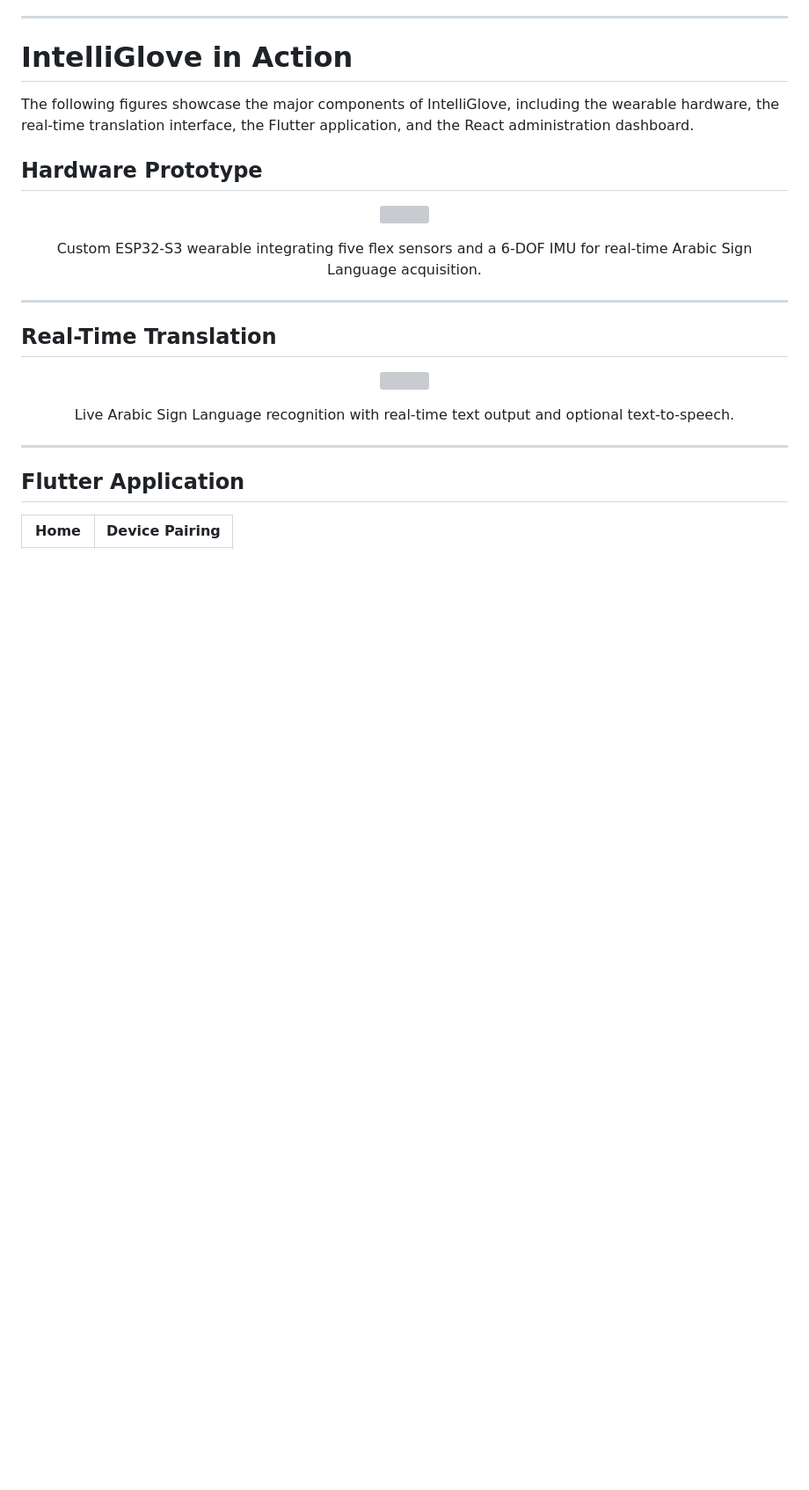
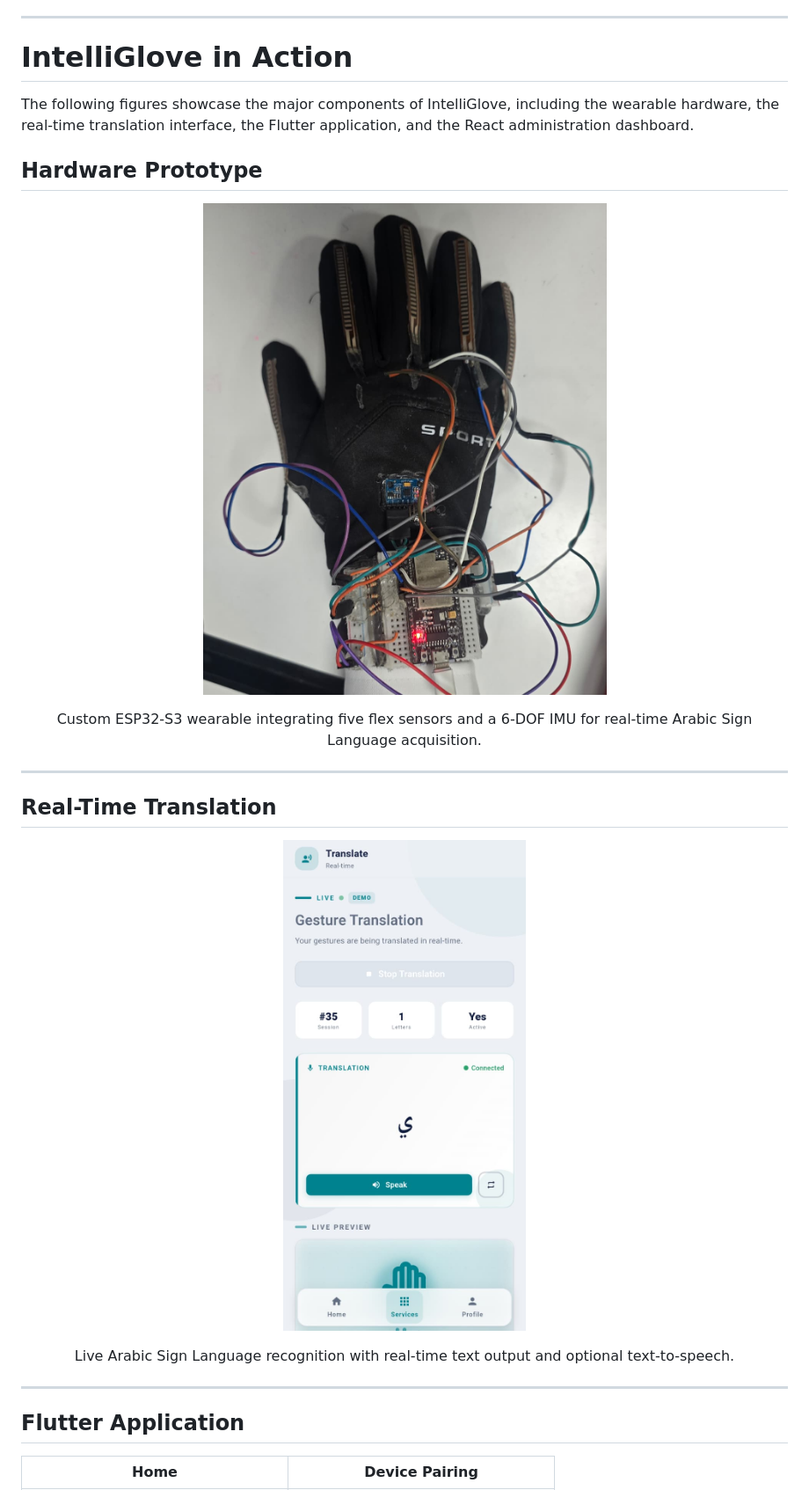
Before and after one commit to jassermedhat/IntelliGlove, a Markdown page: README.md, the part around one of its changes. Shown at 88% size. Drawn GitHub-style; blank space fills up the shorter version; grey boxes are pictures that could not be loaded.

Commit message:
Update image paths in README.md

```diff
--- a/README.md
+++ b/README.md
@@ -58,7 +58,7 @@ The following figures showcase the major components of IntelliGlove, including t
 ## Hardware Prototype
 
 <p align="center">
-  <img src="assets/screenshots/glove.jpeg" width="650">
+  <img src="assets/glove.jpeg" width="650">
 </p>
 
 <p align="center">
@@ -70,7 +70,7 @@ Custom ESP32-S3 wearable integrating five flex sensors and a 6-DOF IMU for real-
 ## Real-Time Translation
 
 <p align="center">
-  <img src="assets/screenshots/translation.jpeg" width="900">
+  <img src="assets/translation.jpeg" width="900">
 </p>
 
 <p align="center">
```
Also changed, not shown: other parts of README.md (+4 -4 lines).
